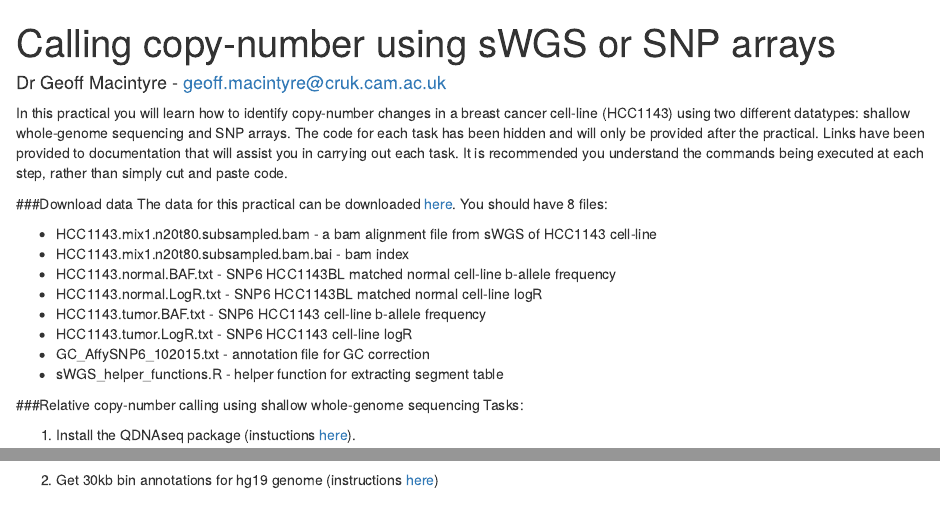
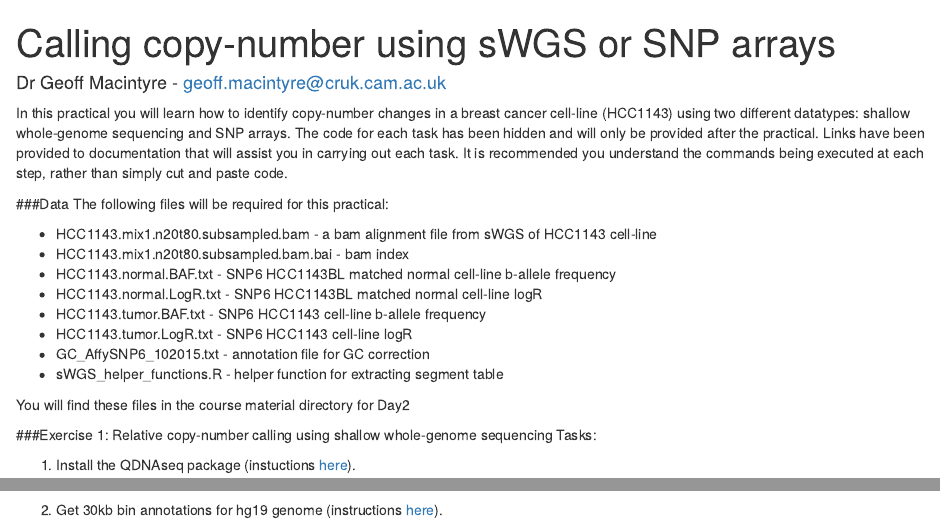
Before and after one commit to bioinformatics-core-shared-training/cruk-summer-school-2017, an R Markdown document (Day2/practical_copy-number.Rmd): the page in a window 1100 px wide, from its top, and a second part further down, joined at a grey line. Rendered offline with R 4.5, knitr and Pandoc, with nearby package versions; some code elsewhere in the file could not run offline.

Commit message:
Updated copy-number practical

````diff
--- a/Day2/practical_copy-number.Rmd
+++ b/Day2/practical_copy-number.Rmd
@@ -6,8 +6,8 @@ output: html_document
 
 In this practical you will learn how to identify copy-number changes in a breast cancer cell-line (HCC1143) using two different datatypes: shallow whole-genome sequencing and SNP arrays. The code for each task has been hidden and will only be provided after the practical. Links have been provided to documentation that will assist you in carrying out each task. It is recommended you understand the commands being executed at each step, rather than simply cut and paste code.
 
-###Download data
-The data for this practical can be downloaded [here](https://www.dropbox.com/sh/i0ujvez9f813njv/AABDskdOX4etmN4BpQwDx_Iza?dl=0). You should have 8 files:
+###Data
+The following files will be required for this practical:
 
 * HCC1143.mix1.n20t80.subsampled.bam - a bam alignment file from sWGS of HCC1143 cell-line
 * HCC1143.mix1.n20t80.subsampled.bam.bai - bam index
@@ -18,4 +18,6 @@ The data for this practical can be downloaded [here](https://www.dropbox.com/sh/
 * GC_AffySNP6_102015.txt - annotation file for GC correction
 * sWGS_helper_functions.R - helper function for extracting segment table
 
+You will find these files in the course material directory for Day2
+
 ```{r echo=FALSE,eval=TRUE}
@@ -23,14 +25,15 @@ The data for this practical can be downloaded [here](https://www.dropbox.com/sh/
 show_code<-FALSE
 ```
 
-###Relative copy-number calling using shallow whole-genome sequencing
+###Exercise 1: Relative copy-number calling using shallow whole-genome sequencing
 Tasks:
 
 1. Install the QDNAseq package (instuctions [here](http://bioconductor.org/packages/release/bioc/html/QDNAseq.html)).
+
 ```{r echo=show_code, message=FALSE}
 suppressMessages(source("https://bioconductor.org/biocLite.R"))
 suppressMessages(biocLite("QDNAseq"))
 suppressMessages(library(QDNAseq))
 ```
 
-2. Get 30kb bin annotations for hg19 genome (instructions [here](http://bioconductor.org/packages/release/bioc/vignettes/QDNAseq/inst/doc/QDNAseq.pdf))
+2. Get 30kb bin annotations for hg19 genome (instructions [here](http://bioconductor.org/packages/release/bioc/vignettes/QDNAseq/inst/doc/QDNAseq.pdf)).
````
Also changed, not shown: Day2/practical_copy-number.html, Day2/practical_copy-number.Rmd (51 more changed lines).
